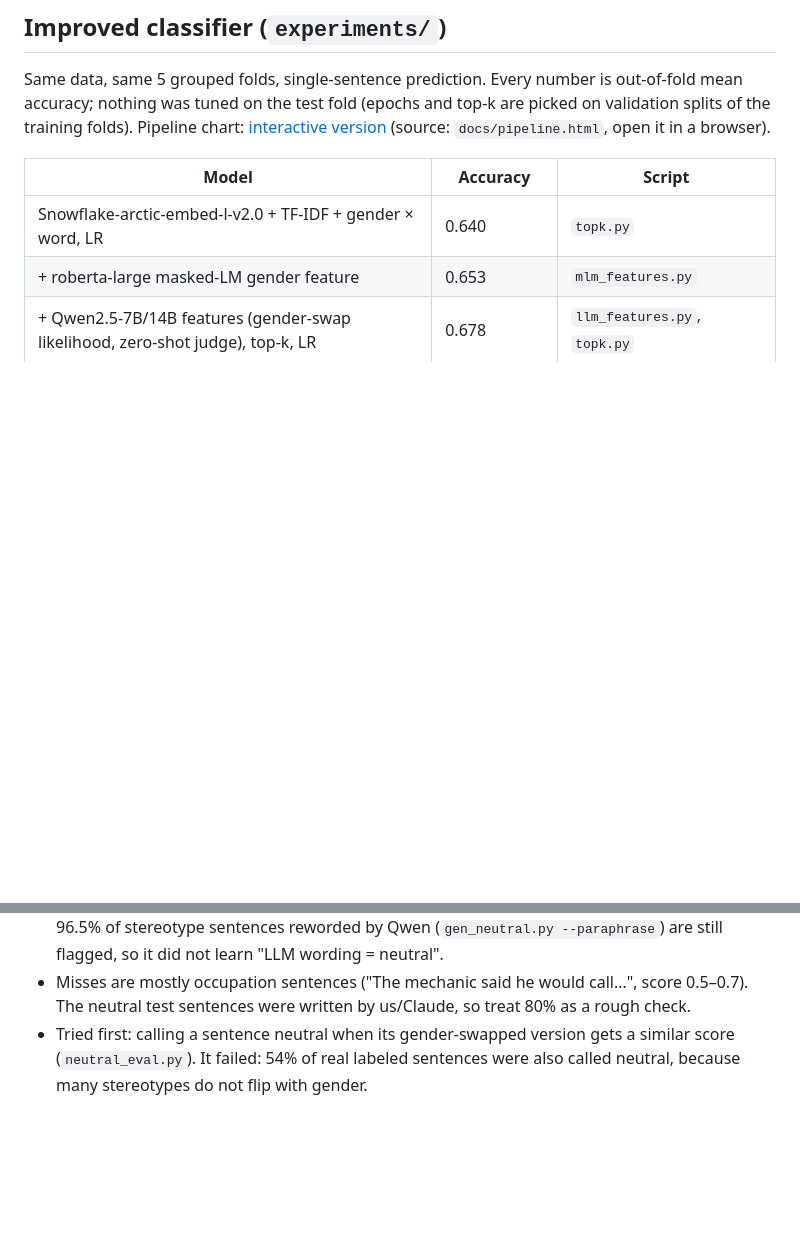
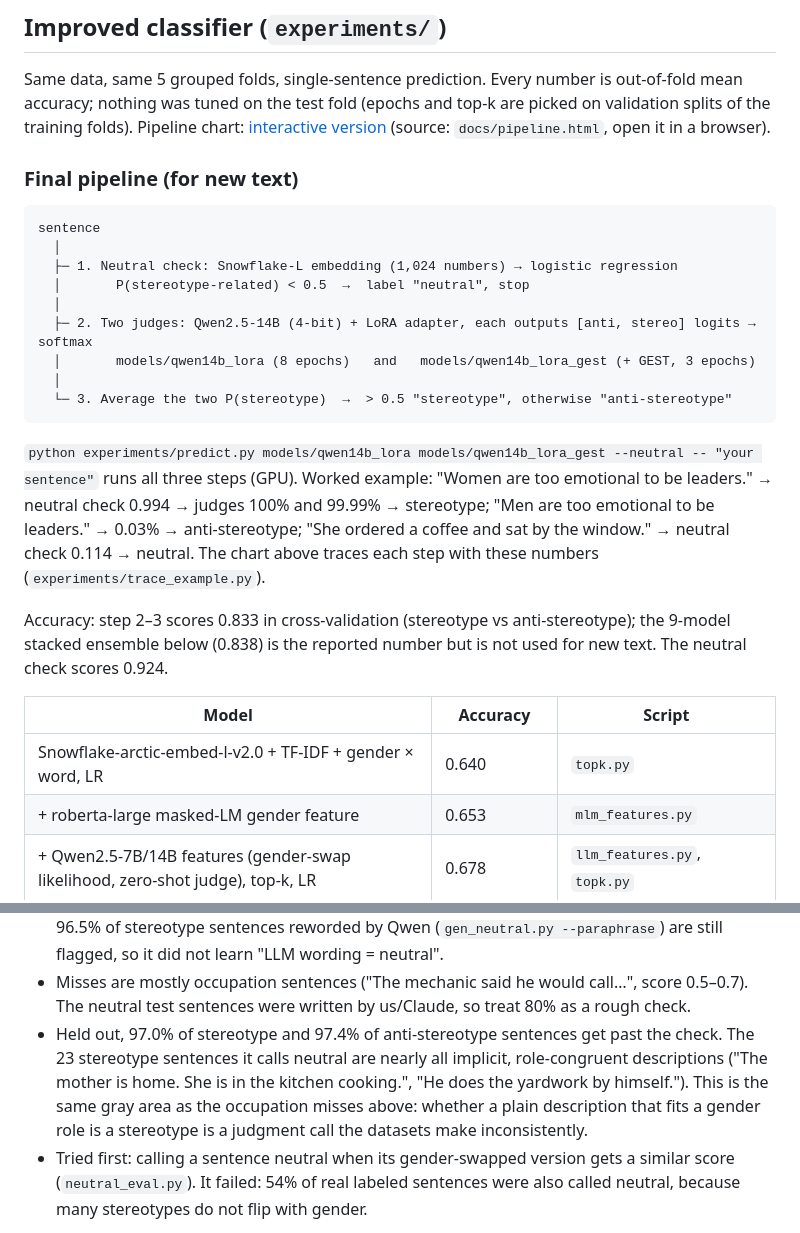
Before and after one commit to chrisk1426/Detecting-Gender-Stereotypes-in-Human-and-AI-Generated-Text, a Markdown page: README.md, 2 parts joined by grey strips. Rendered like a GitHub page; blank space fills up the shorter version.

Commit message:
README: final pipeline overview with worked example; neutral-check pass rates
Co-Authored-By: Claude Opus 5.5 (1M context) <noreply@anthropic.com>

````diff
--- a/README.md
+++ b/README.md
@@ -65,6 +65,29 @@ Same data, same 5 grouped folds, single-sentence prediction. Every number is out
 was tuned on the test fold (epochs and top-k are picked on validation splits of the training folds).
 Pipeline chart: [interactive version](https://claude.ai/artifact/9LPNDXBa58tejhcr381ork) (source: `docs/pipeline.html`, open it in a browser).
 
+### Final pipeline (for new text)
+
+```
+sentence
+  │
+  ├─ 1. Neutral check: Snowflake-L embedding (1,024 numbers) → logistic regression
+  │       P(stereotype-related) < 0.5  →  label "neutral", stop
+  │
+  ├─ 2. Two judges: Qwen2.5-14B (4-bit) + LoRA adapter, each outputs [anti, stereo] logits → softmax
+  │       models/qwen14b_lora (8 epochs)   and   models/qwen14b_lora_gest (+ GEST, 3 epochs)
+  │
+  └─ 3. Average the two P(stereotype)  →  > 0.5 "stereotype", otherwise "anti-stereotype"
+```
+
+`python experiments/predict.py models/qwen14b_lora models/qwen14b_lora_gest --neutral -- "your sentence"` runs all
+three steps (GPU). Worked example: "Women are too emotional to be leaders." → neutral check 0.994 → judges 100% and
+99.99% → stereotype; "Men are too emotional to be leaders." → 0.03% → anti-stereotype; "She ordered a coffee and sat
+by the window." → neutral check 0.114 → neutral. The chart above traces each step with these numbers
+(`experiments/trace_example.py`).
+
+Accuracy: step 2–3 scores 0.833 in cross-validation (stereotype vs anti-stereotype); the 9-model stacked ensemble
+below (0.838) is the reported number but is not used for new text. The neutral check scores 0.924.
+
 | Model | Accuracy | Script |
 |---|---|---|
 | Snowflake-arctic-embed-l-v2.0 + TF-IDF + gender × word, LR | 0.640 | `topk.py` |
@@ -124,6 +147,10 @@ it calls stereotype-related go to the 14B models.
   reworded by Qwen (`gen_neutral.py --paraphrase`) are still flagged, so it did not learn "LLM wording = neutral".
 - Misses are mostly occupation sentences ("The mechanic said he would call…", score 0.5–0.7). The neutral test sentences
   were written by us/Claude, so treat 80% as a rough check.
+- Held out, 97.0% of stereotype and 97.4% of anti-stereotype sentences get past the check. The 23 stereotype sentences
+  it calls neutral are nearly all implicit, role-congruent descriptions ("The mother is home. She is in the kitchen
+  cooking.", "He does the yardwork by himself."). This is the same gray area as the occupation misses above: whether a
+  plain description that fits a gender role is a stereotype is a judgment call the datasets make inconsistently.
 - Tried first: calling a sentence neutral when its gender-swapped version gets a similar score (`neutral_eval.py`).
   It failed: 54% of real labeled sentences were also called neutral, because many stereotypes do not flip with gender.
 
````
